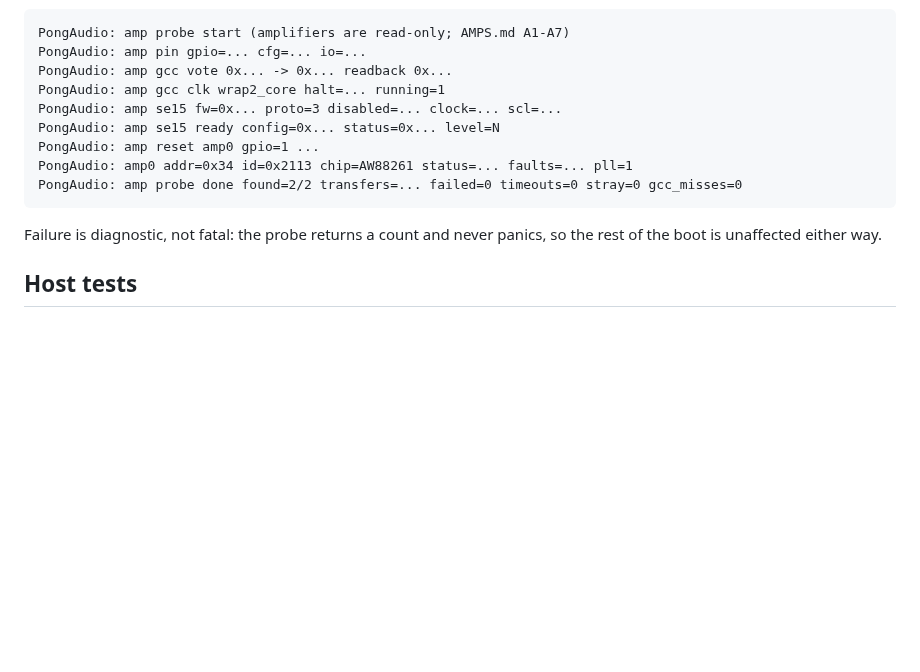
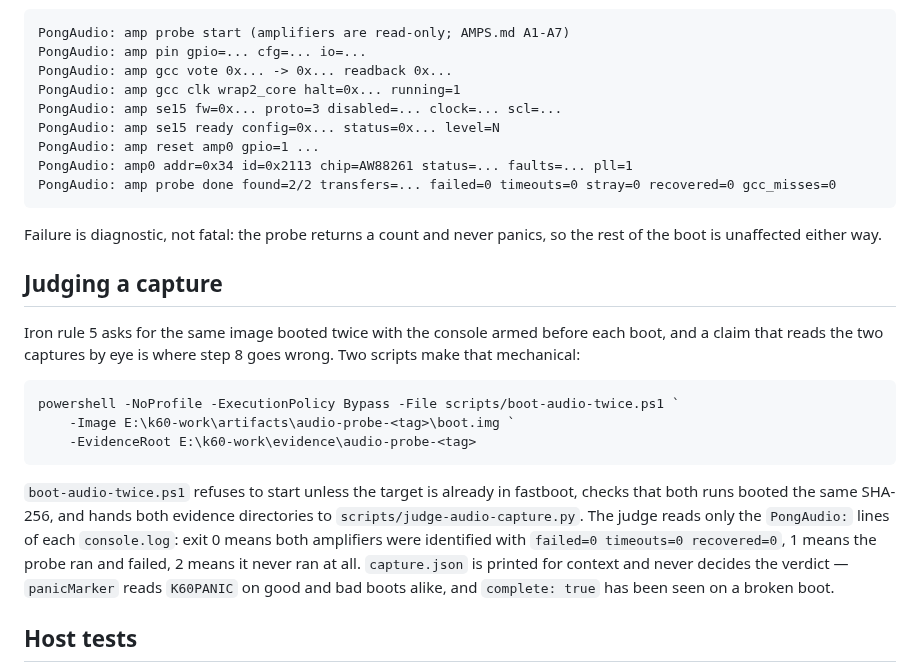
Before and after one commit to Emilelu/UniXNU-mondrian, a Markdown page: drivers/PongAudio/README.md, the part around the change. Drawn GitHub-style; blank space fills up the shorter version.

Commit message:
docs(audio): document the capture judge and the two-boot wrapper

````diff
--- a/drivers/PongAudio/README.md
+++ b/drivers/PongAudio/README.md
@@ -73,16 +73,37 @@ Expected log shape on a working bus:
 PongAudio: amp probe start (amplifiers are read-only; AMPS.md A1-A7)
 PongAudio: amp pin gpio=... cfg=... io=...
 PongAudio: amp gcc vote 0x... -> 0x... readback 0x...
-PongAudio: amp gcc clk wrap2_core halt=... running=1
+PongAudio: amp gcc clk wrap2_core halt=0x... running=1
 PongAudio: amp se15 fw=0x... proto=3 disabled=... clock=... scl=...
 PongAudio: amp se15 ready config=0x... status=0x... level=N
 PongAudio: amp reset amp0 gpio=1 ...
 PongAudio: amp0 addr=0x34 id=0x2113 chip=AW88261 status=... faults=... pll=1
-PongAudio: amp probe done found=2/2 transfers=... failed=0 timeouts=0 stray=0 gcc_misses=0
+PongAudio: amp probe done found=2/2 transfers=... failed=0 timeouts=0 stray=0 recovered=0 gcc_misses=0
 ```
 
 Failure is diagnostic, not fatal: the probe returns a count and never panics, so
 the rest of the boot is unaffected either way.
+
+## Judging a capture
+
+Iron rule 5 asks for the same image booted twice with the console armed before
+each boot, and a claim that reads the two captures by eye is where step 8 goes
+wrong. Two scripts make that mechanical:
+
+```
+powershell -NoProfile -ExecutionPolicy Bypass -File scripts/boot-audio-twice.ps1 `
+    -Image E:\k60-work\artifacts\audio-probe-<tag>\boot.img `
+    -EvidenceRoot E:\k60-work\evidence\audio-probe-<tag>
+```
+
+`boot-audio-twice.ps1` refuses to start unless the target is already in fastboot,
+checks that both runs booted the same SHA-256, and hands both evidence
+directories to `scripts/judge-audio-capture.py`. The judge reads only the
+`PongAudio:` lines of each `console.log`: exit 0 means both amplifiers were
+identified with `failed=0 timeouts=0 recovered=0`, 1 means the probe ran and
+failed, 2 means it never ran at all. `capture.json` is printed for context and
+never decides the verdict — `panicMarker` reads `K60PANIC` on good and bad boots
+alike, and `complete: true` has been seen on a broken boot.
 
 ## Host tests
 
````
Also changed, not shown: 1 other file.
